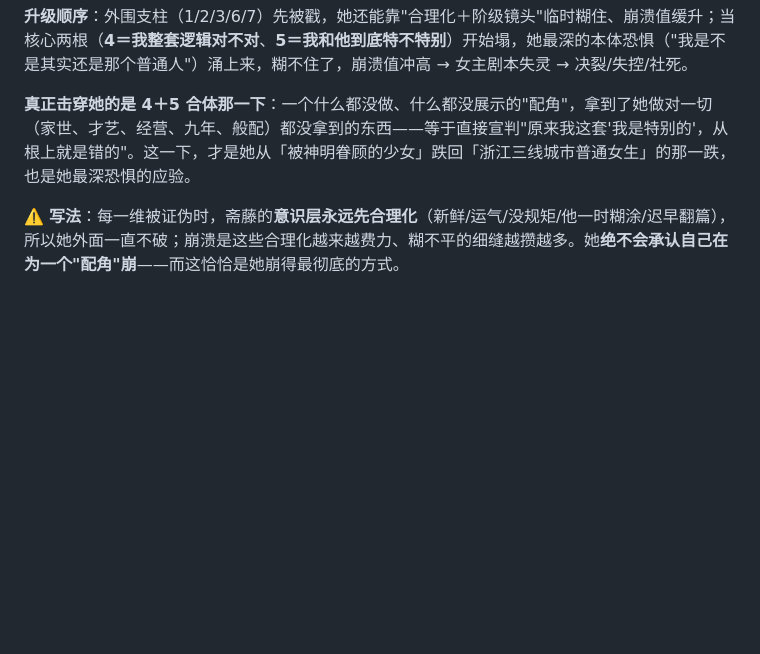
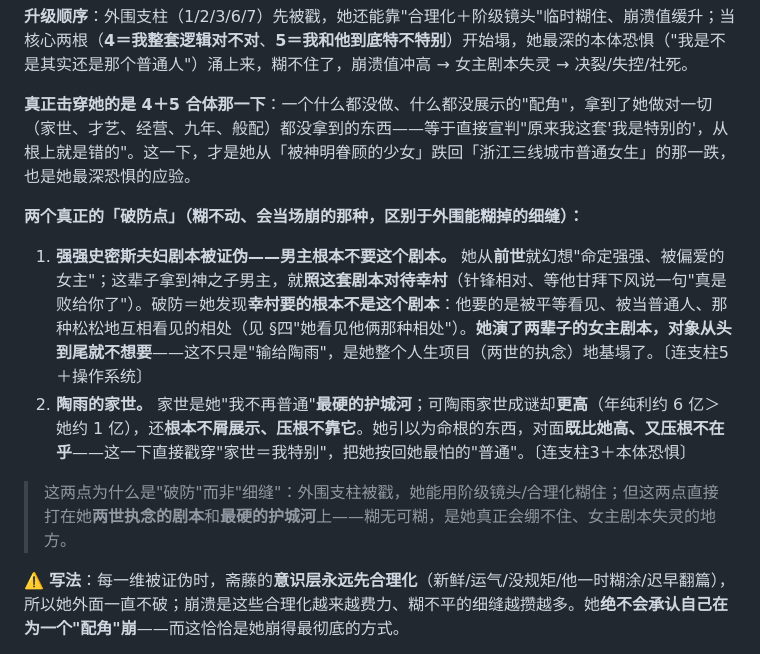
Before and after one commit to iristao215-hash/xcjs, a Markdown page: memory/characters/斋藤侑子.md, the part around the change. GitHub-like rendering; blank space fills up the shorter version.

Commit message:
斋藤崩溃体系: 明确两个真正破防点(糊不动)——强强史密斯夫妇剧本被证伪 + 陶雨家世
§五补"两个真正破防点":
1.强强史密斯夫妇剧本被证伪——她前世今生幻想/经营一辈子的强强剧本(等他"真是败给你了"),
  发现幸村根本不要这个剧本(他要被平等看见/当普通人/松的相处),演两辈子的女主对象不想要,
  整个人生项目地基塌(连支柱5+操作系统)
2.陶雨的家世——她最硬的护城河被一个家世更高(6亿>1亿)却不屑展示的人比下去,
  直接戳穿"家世=我特别"按回普通(连支柱3+本体恐惧)
区别于外围可糊的细缝:这两点糊无可糊、真绷不住。

https://claude.ai/code/session_01E596cSMV97nniJx7mqGpVk

```diff
--- a/memory/characters/斋藤侑子.md
+++ b/memory/characters/斋藤侑子.md
@@ -155,6 +155,13 @@
 
 **真正击穿她的是 4＋5 合体那一下**：一个什么都没做、什么都没展示的"配角"，拿到了她做对一切（家世、才艺、经营、九年、般配）都没拿到的东西——等于直接宣判"原来我这套'我是特别的'，从根上就是错的"。这一下，才是她从「被神明眷顾的少女」跌回「浙江三线城市普通女生」的那一跌，也是她最深恐惧的应验。
 
+**两个真正的「破防点」（糊不动、会当场崩的那种，区别于外围能糊掉的细缝）：**
+
+1. **强强史密斯夫妇剧本被证伪——男主根本不要这个剧本。** 她从**前世**就幻想"命定强强、被偏爱的女主"；这辈子拿到神之子男主，就**照这套剧本对待幸村**（针锋相对、等他甘拜下风说一句"真是败给你了"）。破防＝她发现**幸村要的根本不是这个剧本**：他要的是被平等看见、被当普通人、那种松松地互相看见的相处（见 §四"她看见他俩那种相处"）。**她演了两辈子的女主剧本，对象从头到尾就不想要**——这不只是"输给陶雨"，是她整个人生项目（两世的执念）地基塌了。〔连支柱5＋操作系统〕
+2. **陶雨的家世。** 家世是她"我不再普通"**最硬的护城河**；可陶雨家世成谜却**更高**（年纯利约 6 亿＞她约 1 亿），还**根本不屑展示、压根不靠它**。她引以为命根的东西，对面**既比她高、又压根不在乎**——这一下直接戳穿"家世＝我特别"，把她按回她最怕的"普通"。〔连支柱3＋本体恐惧〕
+
+> 这两点为什么是"破防"而非"细缝"：外围支柱被戳，她能用阶级镜头/合理化糊住；但这两点直接打在她**两世执念的剧本**和**最硬的护城河**上——糊无可糊，是她真正会绷不住、女主剧本失灵的地方。
+
 ⚠️ **写法**：每一维被证伪时，斋藤的**意识层永远先合理化**（新鲜/运气/没规矩/他一时糊涂/迟早翻篇），所以她外面一直不破；崩溃是这些合理化越来越费力、糊不平的细缝越攒越多。她**绝不会承认自己在为一个"配角"崩**——而这恰恰是她崩得最彻底的方式。
 
 **怎么随这条线写出变化（别每场套同一个循环）：**
```
